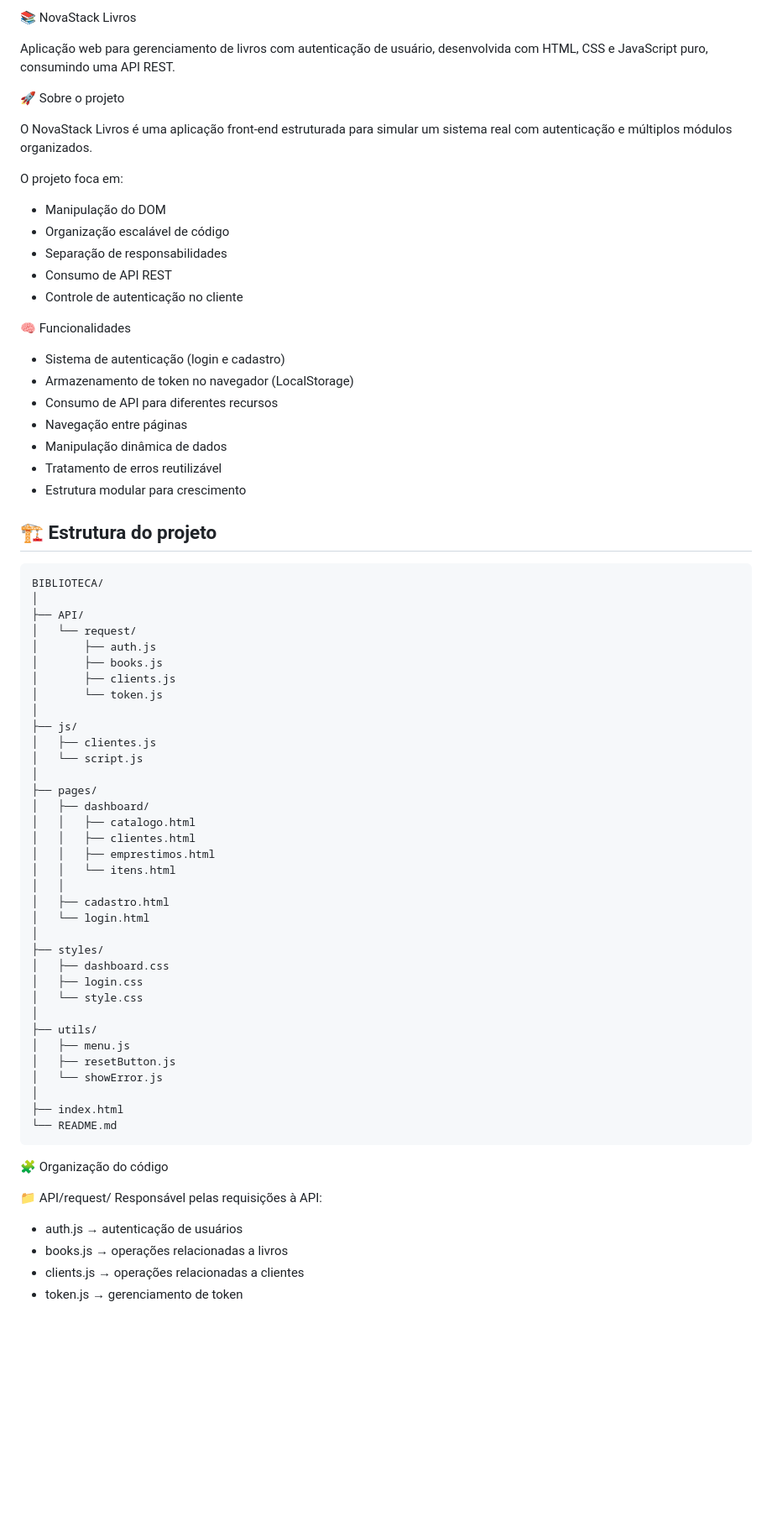
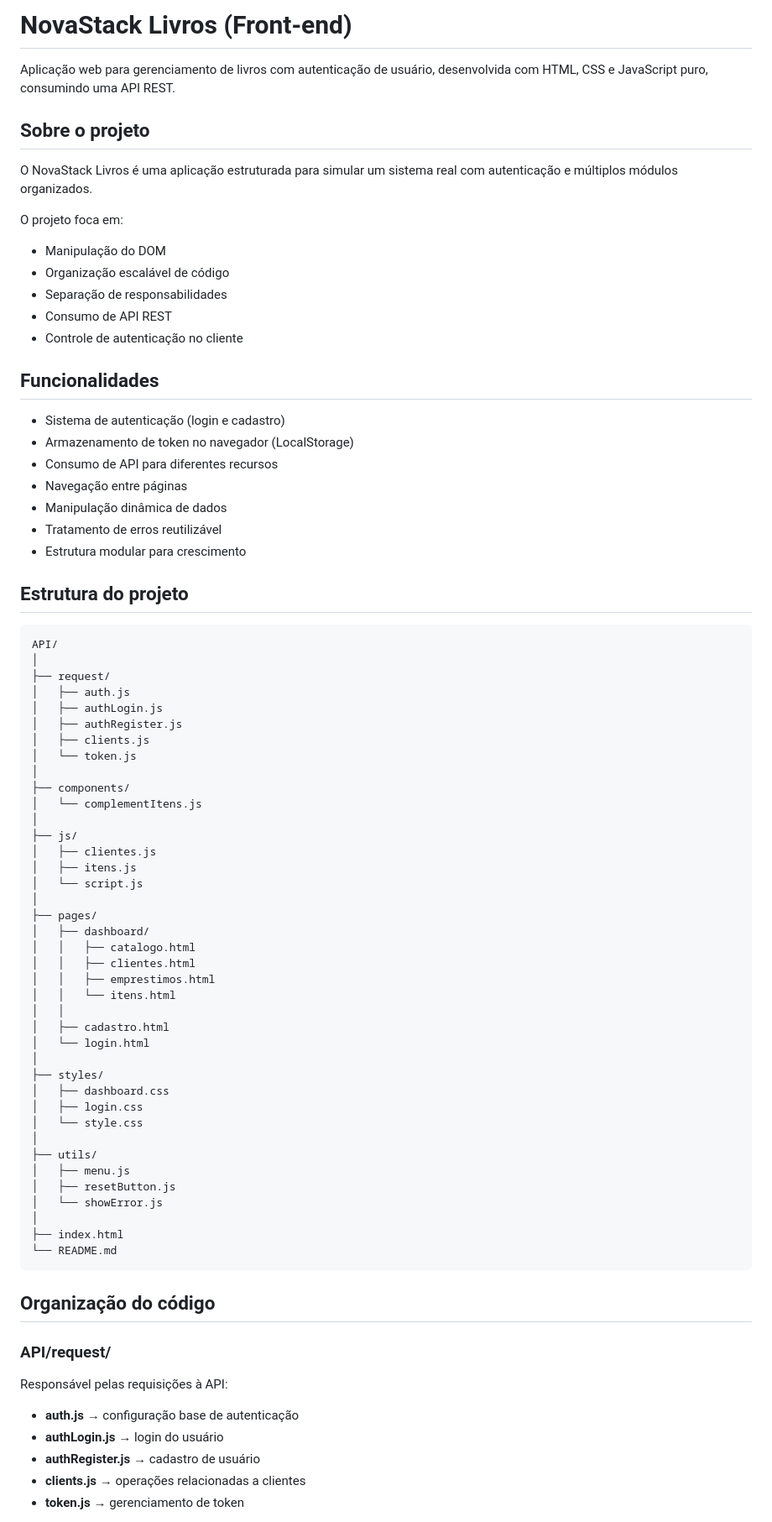
Before and after one commit to FernandoMendees/NovaStack-Livros, a Markdown page: README.md, the part around one of its changes. Shown at 84% size. GitHub-like rendering; blank space fills up the shorter version.

````diff
--- a/README.md
+++ b/README.md
@@ -1,10 +1,10 @@
-📚 NovaStack Livros
+# NovaStack Livros (Front-end)
 
 Aplicação web para gerenciamento de livros com autenticação de usuário, desenvolvida com HTML, CSS e JavaScript puro, consumindo uma API REST.
 
-🚀 Sobre o projeto
+## Sobre o projeto
 
-O NovaStack Livros é uma aplicação front-end estruturada para simular um sistema real com autenticação e múltiplos módulos organizados.
+O NovaStack Livros é uma aplicação estruturada para simular um sistema real com autenticação e múltiplos módulos organizados.
 
 O projeto foca em:
 
@@ -14,7 +14,7 @@ O projeto foca em:
 - Consumo de API REST
 - Controle de autenticação no cliente
 
-🧠 Funcionalidades
+## Funcionalidades
 
 - Sistema de autenticação (login e cadastro)
 - Armazenamento de token no navegador (LocalStorage)
@@ -24,53 +24,57 @@ O projeto foca em:
 - Tratamento de erros reutilizável
 - Estrutura modular para crescimento
 
-## 🏗️ Estrutura do projeto
+## Estrutura do projeto
 
-```bash
-BIBLIOTECA/
-│
-├── API/
-│   └── request/
-│       ├── auth.js
-│       ├── books.js
-│       ├── clients.js
-│       └── token.js
-│
-├── js/
-│   ├── clientes.js
-│   └── script.js
-│
-├── pages/
-│   ├── dashboard/
-│   │   ├── catalogo.html
-│   │   ├── clientes.html
-│   │   ├── emprestimos.html
-│   │   └── itens.html
-│   │
-│   ├── cadastro.html
-│   └── login.html
-│
-├── styles/
-│   ├── dashboard.css
-│   ├── login.css
-│   └── style.css
-│
-├── utils/
-│   ├── menu.js
-│   ├── resetButton.js
-│   └── showError.js
-│
-├── index.html
-└── README.md
-```
+    API/
+    │
+    ├── request/
+    │   ├── auth.js
+    │   ├── authLogin.js
+    │   ├── authRegister.js
+    │   ├── clients.js
+    │   └── token.js
+    │
+    ├── components/
+    │   └── complementItens.js
+    │
+    ├── js/
+    │   ├── clientes.js
+    │   ├── itens.js
+    │   └── script.js
+    │
+    ├── pages/
+    │   ├── dashboard/
+    │   │   ├── catalogo.html
+    │   │   ├── clientes.html
+    │   │   ├── emprestimos.html
+    │   │   └── itens.html
+    │   │
+    │   ├── cadastro.html
+    │   └── login.html
+    │
+    ├── styles/
+    │   ├── dashboard.css
+    │   ├── login.css
+    │   └── style.css
+    │
+    ├── utils/
+    │   ├── menu.js
+    │   ├── resetButton.js
+    │   └── showError.js
+    │
+    ├── index.html
+    └── README.md
 
-🧩 Organização do código
+## Organização do código
 
-📁 API/request/
+### API/request/
+
 Responsável pelas requisições à API:
 
-- auth.js → autenticação de usuários
-- books.js → operações relacionadas a livros
-- clients.js → operações relacionadas a clientes
-- token.js → gerenciamento de token
+- **auth.js** → configuração base de autenticação
+- **authLogin.js** → login do usuário
+- **authRegister.js** → cadastro de usuário
+- **clients.js** → operações relacionadas a clientes
+- **token.js** → gerenciamento de token
 
````
Also changed, not shown: other parts of README.md (+34 -28 lines).
